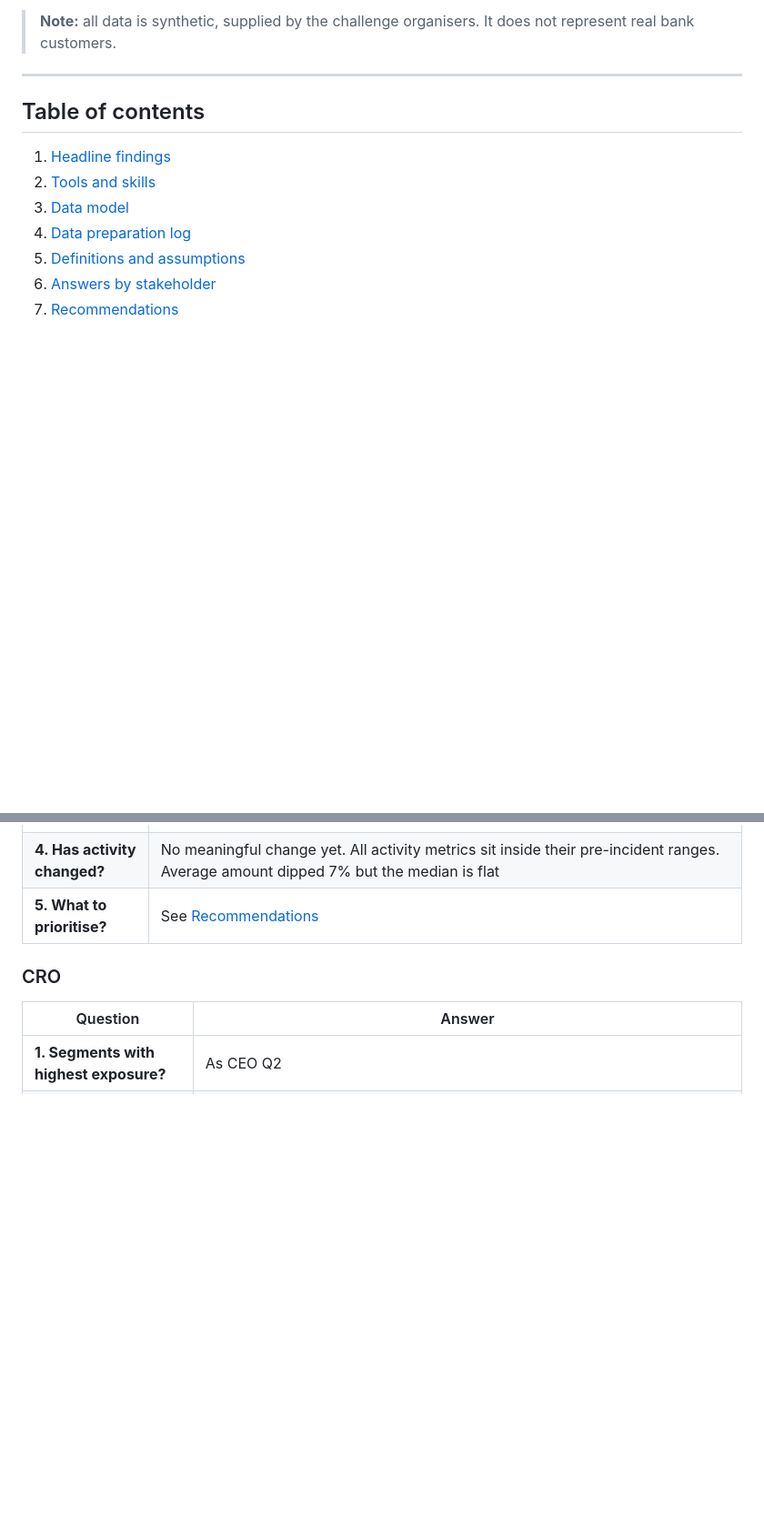
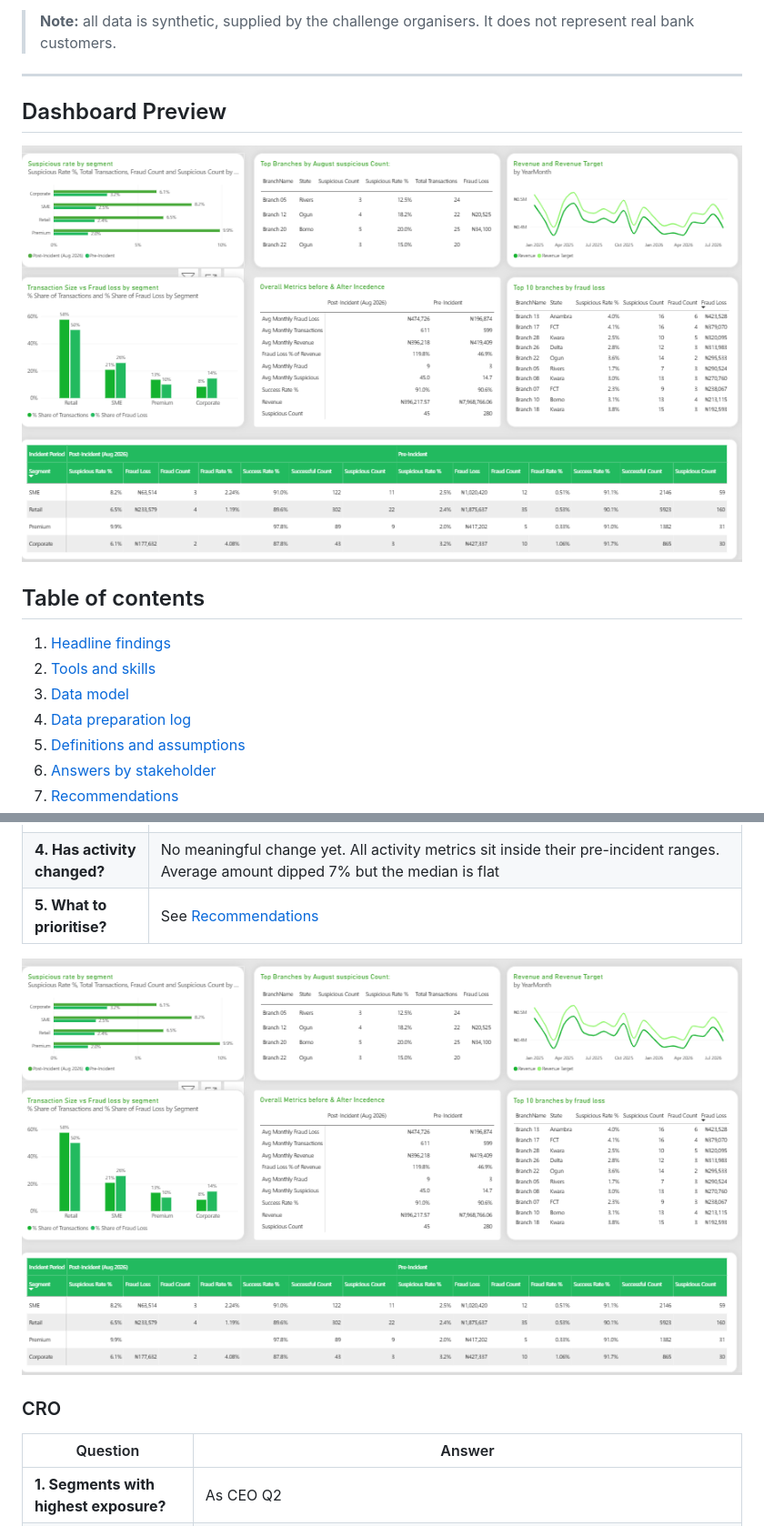
Before and after one commit to Ranky13/FINOVA-FINANCIAL-FRAUD-ANALYSIS, a Markdown page: README.md, 2 parts joined by grey strips. Shown at 91% size. Rendered like a GitHub page; pictures changed too: IMG/CEO.png (added); blank space fills up the shorter version.

Commit message:
added dashboard images

```diff
--- a/README.md
+++ b/README.md
@@ -10,7 +10,9 @@ In August 2026, Finova Financial Group (a fictional Nigerian bank) detected unau
 > **Note:** all data is synthetic, supplied by the challenge organisers. It does not represent real bank customers.
 
 ---
+## Dashboard Preview
 
+![CEO DASHBOARD](IMG/CEO.png)
 ## Table of contents
 1. [Headline findings](#headline-findings)
 2. [Tools and skills](#tools-and-skills)
@@ -144,6 +146,8 @@ Every cleaning step was reconciled before and after.
 | **4. Has activity changed?** | No meaningful change yet. All activity metrics sit inside their pre-incident ranges. Average amount dipped 7% but the median is flat |
 | **5. What to prioritise?** | See [Recommendations](#recommendations) |
 
+![Chief EXECUTIVE Officer Dashboard](IMG/CEO.png)
+
 ### CRO
 
 | Question | Answer |
```
Also changed, not shown: other parts of README.md (+5 -3 lines), IMG/CFO.png (added), IMG/CRO.png (added).
